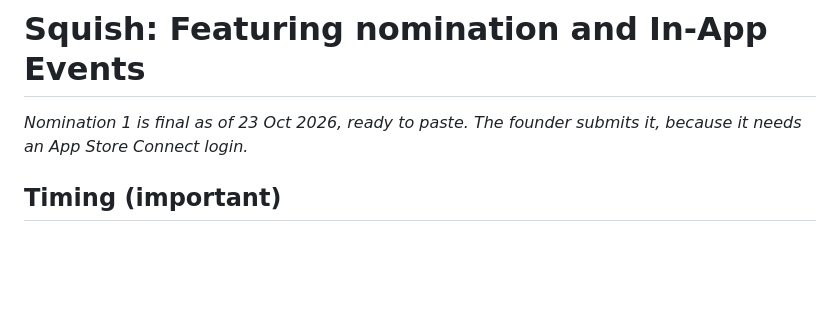
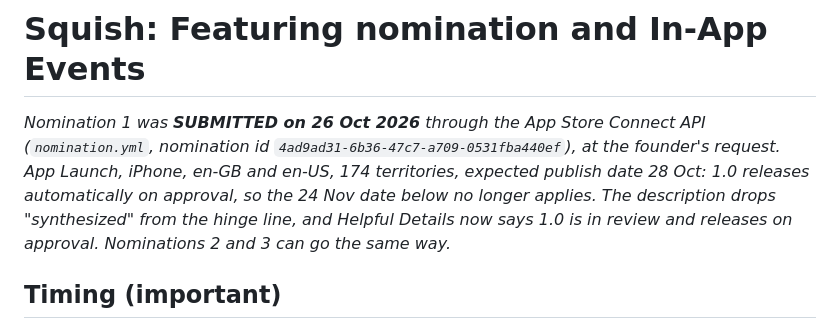
Before and after one commit to pravegm/squish, a Markdown page: docs/appstore/featuring-nomination.md, the part around the change. Rendered like a GitHub page; blank space fills up the shorter version.

Commit message:
Featuring nomination 1 submitted via the API (26 Oct)
Co-Authored-By: Claude Opus 5.5 <noreply@anthropic.com>

```diff
--- a/docs/appstore/featuring-nomination.md
+++ b/docs/appstore/featuring-nomination.md
@@ -1,6 +1,6 @@
 # Squish: Featuring nomination and In-App Events
 
-*Nomination 1 is final as of 23 Oct 2026, ready to paste. The founder submits it, because it needs an App Store Connect login.*
+*Nomination 1 was **SUBMITTED on 26 Oct 2026** through the App Store Connect API (`nomination.yml`, nomination id `4ad9ad31-6b36-47c7-a709-0531fba440ef`), at the founder's request. App Launch, iPhone, en-GB and en-US, 174 territories, expected publish date 28 Oct: 1.0 releases automatically on approval, so the 24 Nov date below no longer applies. The description drops "synthesized" from the hinge line, and Helpful Details now says 1.0 is in review and releases on approval. Nominations 2 and 3 can go the same way.*
 
 ## Timing (important)
 
```
